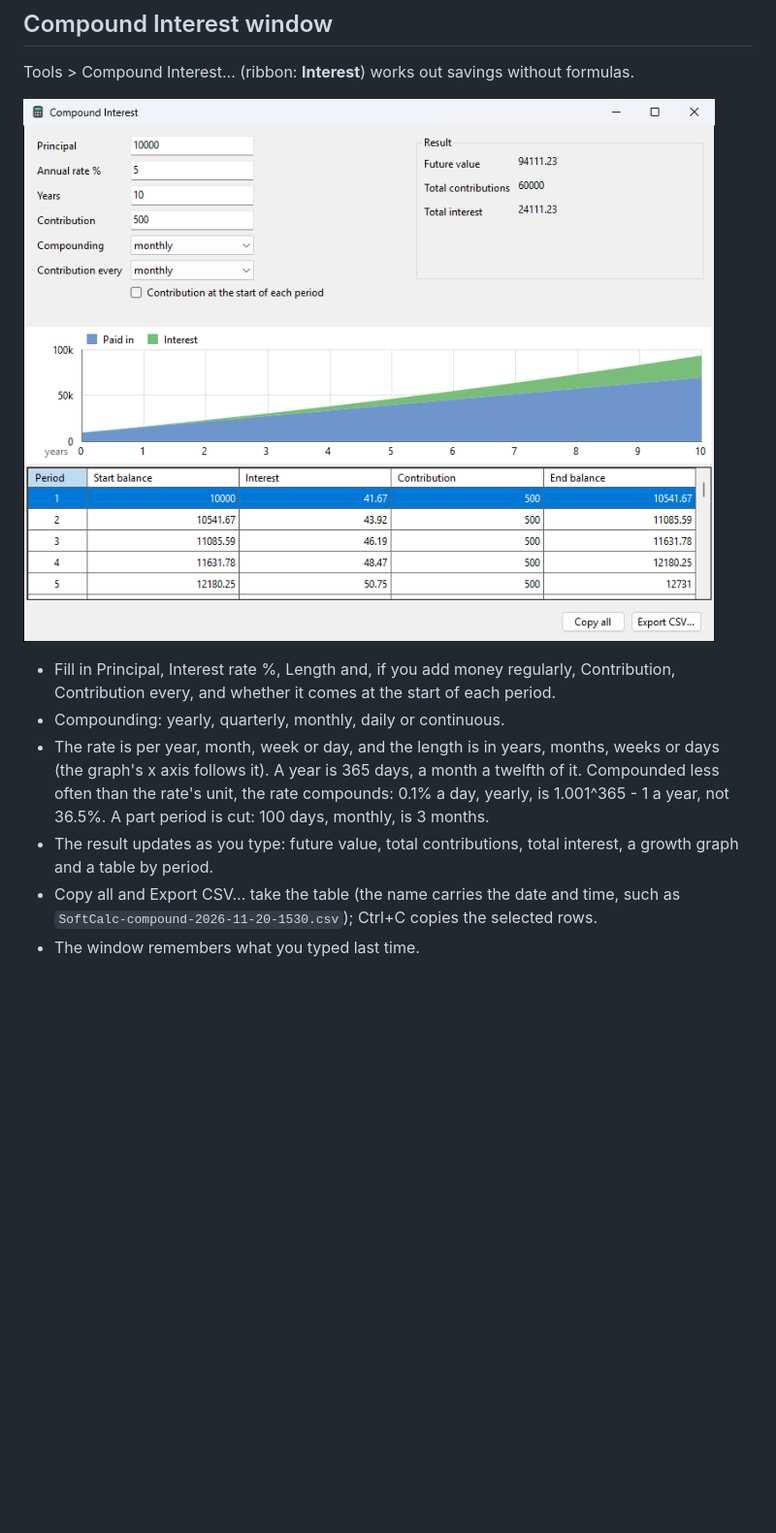
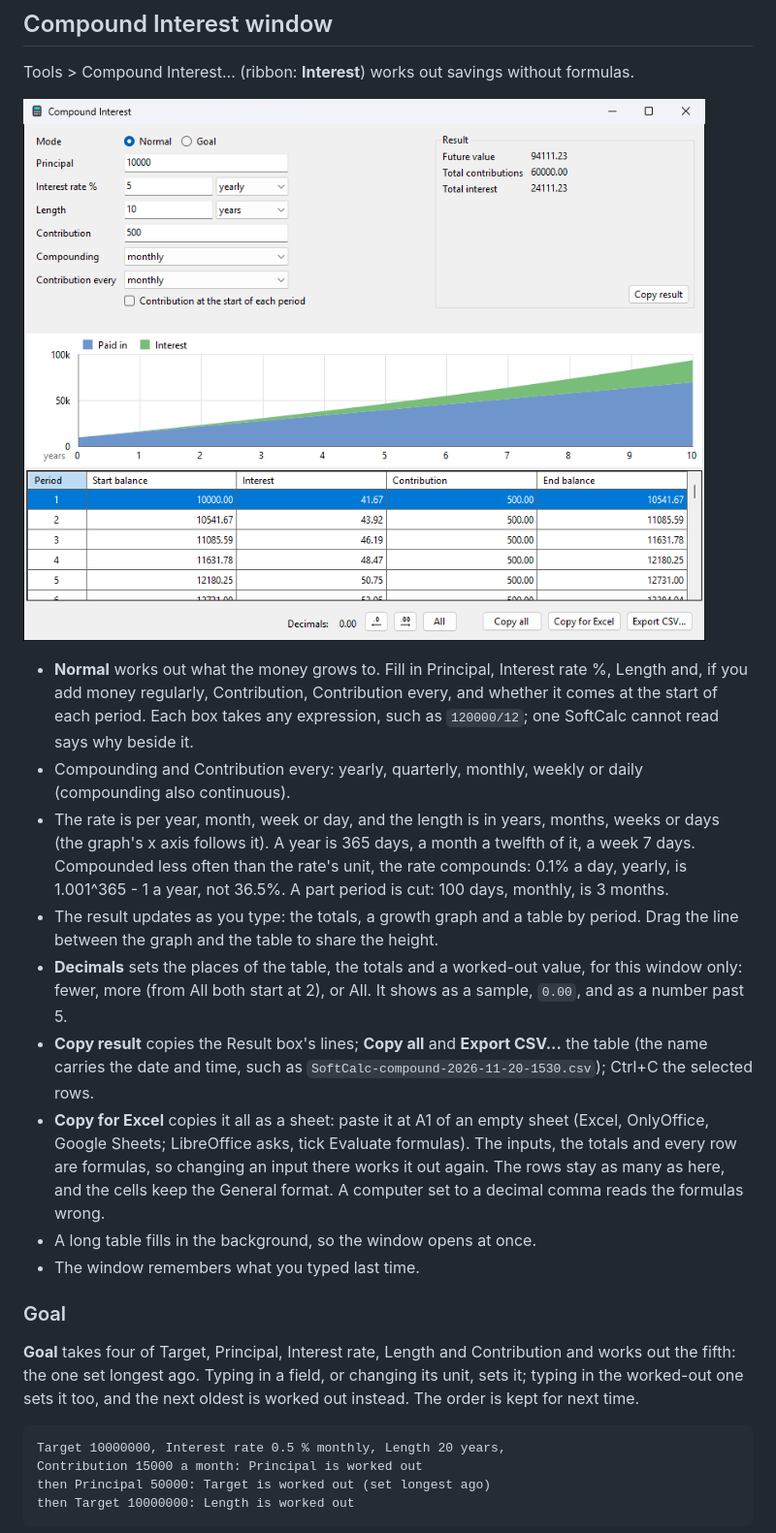
Before and after one commit to tuinui98/SoftCalc, a Markdown page: help/09-finance.md, the part around one of its changes. Shown at 97% size. Drawn GitHub-style; pictures changed too: help/img/compound.light.png; blank space fills up the shorter version.

Commit message:
Help: Compound units, Goal, decimals, Copy result, Copy for Excel
Co-Authored-By: Claude Opus 5.5 <noreply@anthropic.com>

````diff
--- a/help/09-finance.md
+++ b/help/09-finance.md
@@ -35,18 +35,49 @@ without formulas.
 
 ![The Compound Interest window](img/compound.light.png)
 
-- Fill in Principal, Interest rate %, Length and, if you add money
-  regularly, Contribution, Contribution every, and whether it comes at
-  the start of each period.
-- Compounding: yearly, quarterly, monthly, daily or continuous.
+- **Normal** works out what the money grows to. Fill in Principal,
+  Interest rate %, Length and, if you add money regularly,
+  Contribution, Contribution every, and whether it comes at the start
+  of each period. Each box takes any expression, such as `120000/12`;
+  one SoftCalc cannot read says why beside it.
+- Compounding and Contribution every: yearly, quarterly, monthly,
+  weekly or daily (compounding also continuous).
 - The rate is per year, month, week or day, and the length is in years,
   months, weeks or days (the graph's x axis follows it). A year is 365
-  days, a month a twelfth of it. Compounded less often than the rate's
-  unit, the rate compounds: 0.1% a day, yearly, is 1.001^365 - 1 a year,
-  not 36.5%. A part period is cut: 100 days, monthly, is 3 months.
-- The result updates as you type: future value, total contributions,
-  total interest, a growth graph and a table by period.
-- Copy all and Export CSV... take the table (the name carries the date
-  and time, such as `SoftCalc-compound-2026-11-20-1530.csv`); Ctrl+C
-  copies the selected rows.
+  days, a month a twelfth of it, a week 7 days. Compounded less often
+  than the rate's unit, the rate compounds: 0.1% a day, yearly, is
+  1.001^365 - 1 a year, not 36.5%. A part period is cut: 100 days,
+  monthly, is 3 months.
+- The result updates as you type: the totals, a growth graph and a
+  table by period. Drag the line between the graph and the table to
+  share the height.
+- **Decimals** sets the places of the table, the totals and a worked-out
+  value, for this window only: fewer, more (from All both start at 2),
+  or All. It shows as a sample, `0.00`, and as a number past 5.
+- **Copy result** copies the Result box's lines; **Copy all** and
+  **Export CSV...** the table (the name carries the date and time, such
+  as `SoftCalc-compound-2026-11-20-1530.csv`); Ctrl+C the selected rows.
+- **Copy for Excel** copies it all as a sheet: paste it at A1 of an
+  empty sheet (Excel, OnlyOffice, Google Sheets; LibreOffice asks, tick
+  Evaluate formulas). The inputs, the totals and every row are
+  formulas, so changing an input there works it out again. The rows
+  stay as many as here, and the cells keep the General format. A
+  computer set to a decimal comma reads the formulas wrong.
+- A long table fills in the background, so the window opens at once.
 - The window remembers what you typed last time.
+
+### Goal
+
+**Goal** takes four of Target, Principal, Interest rate, Length and
+Contribution and works out the fifth: the one set longest ago. Typing
+in a field, or changing its unit, sets it; typing in the worked-out one
+sets it too, and the next oldest is worked out instead. The order is
+kept for next time.
+
+```
+Target 10000000, Interest rate 0.5 % monthly, Length 20 years,
+Contribution 15000 a month: Principal is worked out
+then Principal 50000: Target is worked out (set longest ago)
+then Target 10000000: Length is worked out
+```
+
````
Also changed, not shown: other parts of help/09-finance.md (+47 -11 lines), design/TODO.md (+4 -4 lines), help/img/compound.dark.png.
